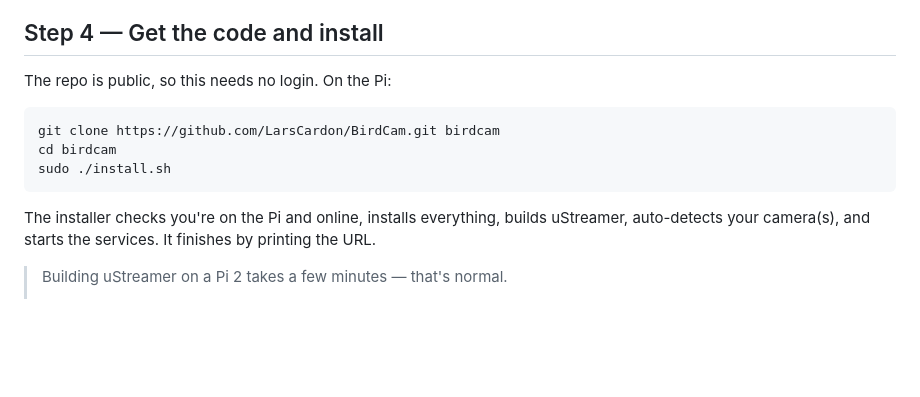
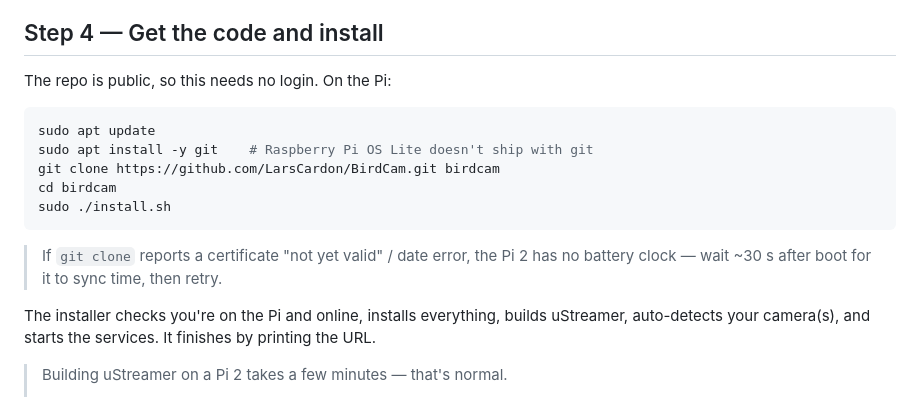
Before and after one commit to LarsCardon/BirdCam, a Markdown page: docs/DEPLOY-FROM-WINDOWS.md, the part around the change. Rendered like a GitHub page; blank space fills up the shorter version.

Commit message:
docs: install git in Step 4 (not preinstalled on Pi OS Lite)
Raspberry Pi OS Lite doesn't ship git, so the clone in Step 4 fails with
"git: command not found". Add an apt install ahead of the clone.

https://claude.ai/code/session_01KHqbjRhWpSbycr1QssU1AF

````diff
--- a/docs/DEPLOY-FROM-WINDOWS.md
+++ b/docs/DEPLOY-FROM-WINDOWS.md
@@ -79,10 +79,15 @@ You're now on the Pi. The prompt changes to something like `pi@birdcam:~ $`.
 The repo is public, so this needs no login. On the Pi:
 
 ```bash
+sudo apt update
+sudo apt install -y git    # Raspberry Pi OS Lite doesn't ship with git
 git clone https://github.com/LarsCardon/BirdCam.git birdcam
 cd birdcam
 sudo ./install.sh
 ```
+
+> If `git clone` reports a certificate "not yet valid" / date error, the Pi 2
+> has no battery clock — wait ~30 s after boot for it to sync time, then retry.
 
 The installer checks you're on the Pi and online, installs everything, builds
 uStreamer, auto-detects your camera(s), and starts the services. It finishes by
````
